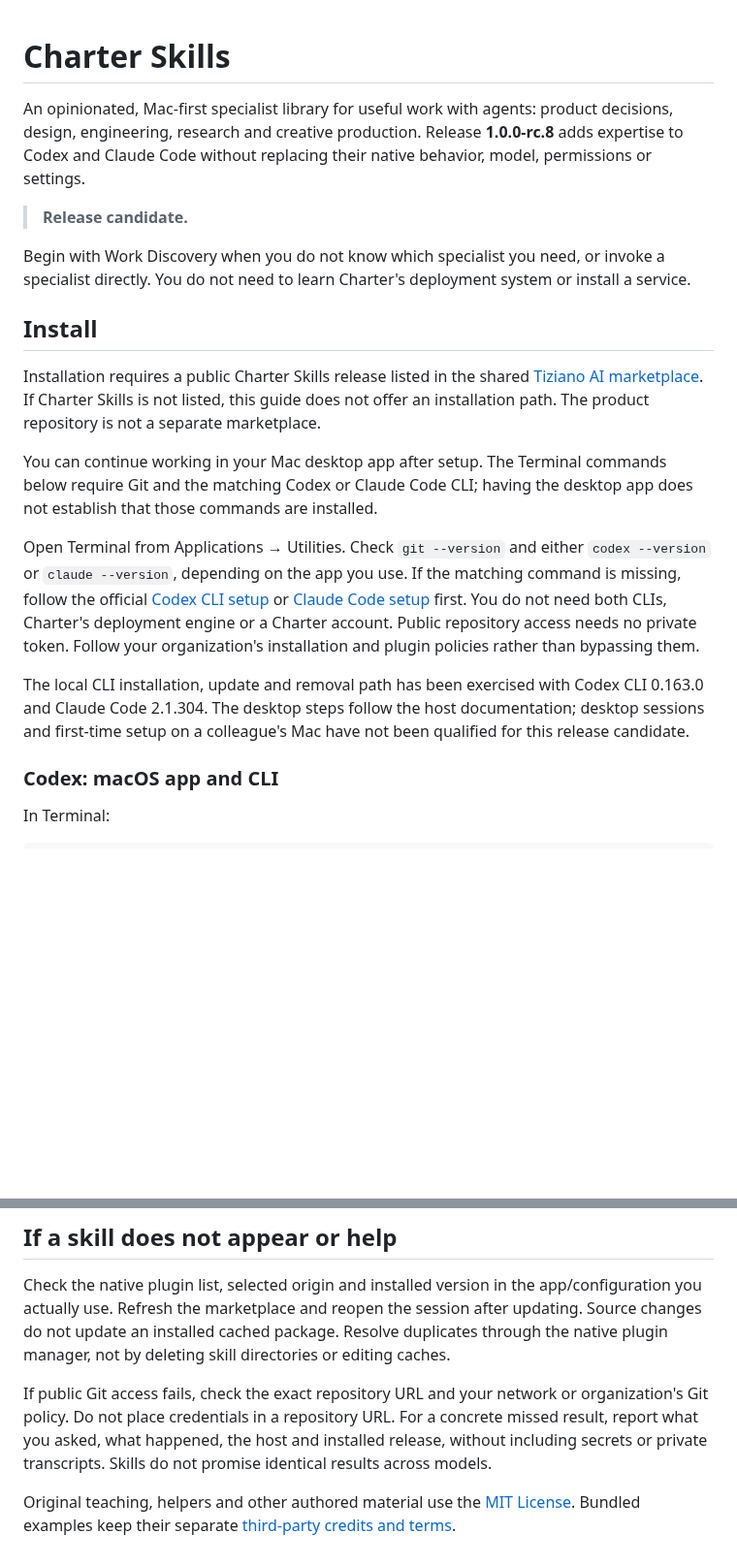
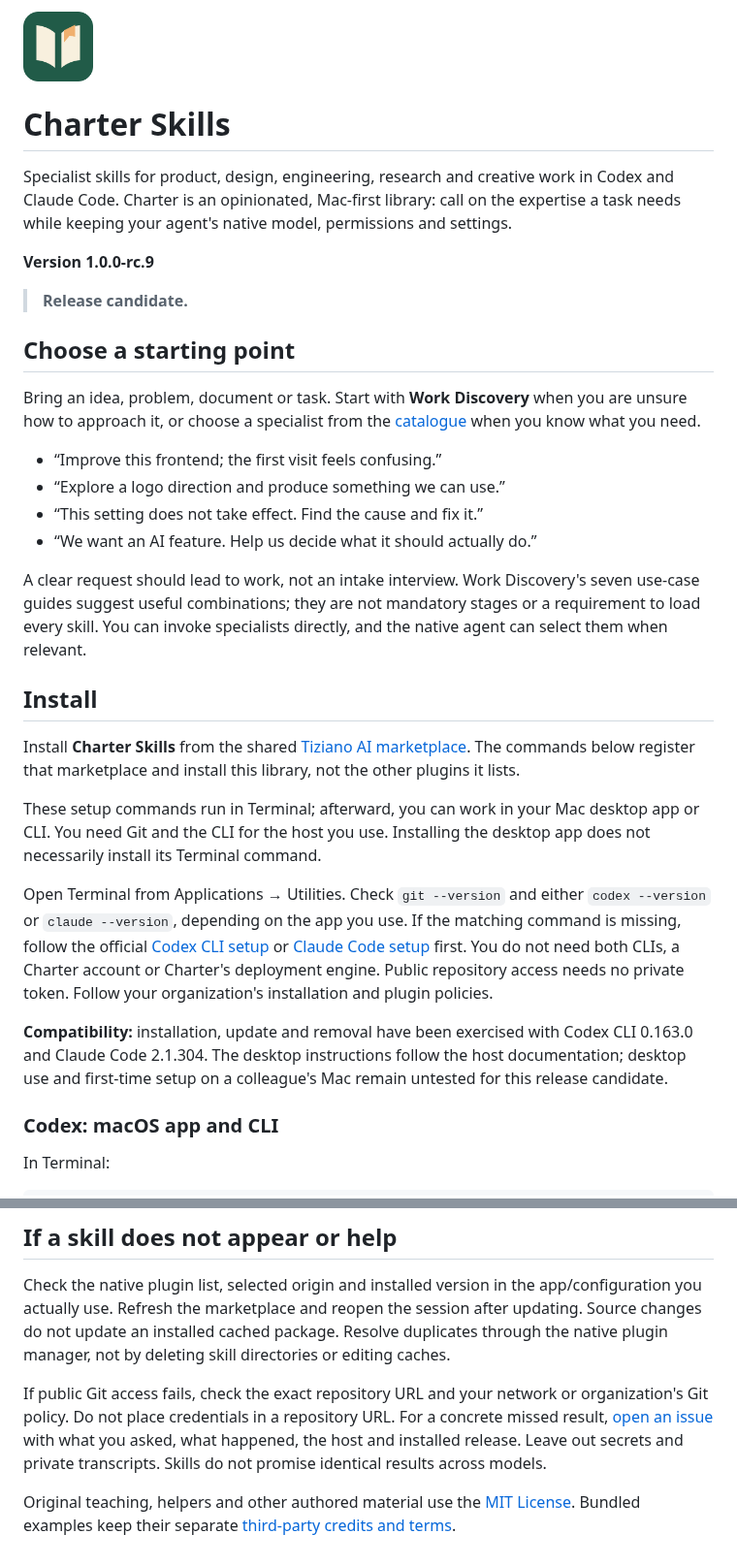
Before and after one commit to Tiziano-AI/charter-skills, a Markdown page: README.md, 2 parts joined by grey strips. Shown at 97% size. GitHub-like rendering; pictures changed too: assets/charter-skills.png (added); blank space fills up the shorter version.

```diff
--- a/README.md
+++ b/README.md
@@ -1,40 +1,56 @@
+<img src="assets/charter-skills.png" width="72" height="72" alt="">
+
 # Charter Skills
 
-An opinionated, Mac-first specialist library for useful work with agents:
-product decisions, design, engineering, research and creative production.
-Release **1.0.0-rc.8** adds expertise to Codex and Claude Code without
-replacing their native behavior, model, permissions or settings.
+Specialist skills for product, design, engineering, research and creative work
+in Codex and Claude Code. Charter is an opinionated, Mac-first library: call
+on the expertise a task needs while keeping your agent's native model,
+permissions and settings.
+
+**Version 1.0.0-rc.9**
 
 > **Release candidate.**
 
-Begin with Work Discovery when you do not know which specialist you need, or
-invoke a specialist directly. You do not need to learn Charter's deployment
-system or install a service.
+## Choose a starting point
+
+Bring an idea, problem, document or task. Start with **Work Discovery** when
+you are unsure how to approach it, or choose a specialist from the
+[catalogue](plugins/charter-skills/CATALOGUE.md) when you know what you need.
+
+- “Improve this frontend; the first visit feels confusing.”
+- “Explore a logo direction and produce something we can use.”
+- “This setting does not take effect. Find the cause and fix it.”
+- “We want an AI feature. Help us decide what it should actually do.”
+
+A clear request should lead to work, not an intake interview. Work Discovery's
+seven use-case guides suggest useful combinations; they are not mandatory
+stages or a requirement to load every skill. You can invoke specialists
+directly, and the native agent can select them when relevant.
 
 ## Install
 
-Installation requires a public Charter Skills release listed in the shared
-[Tiziano AI marketplace](https://github.com/Tiziano-AI/plugins). If Charter
-Skills is not listed, this guide does not offer an installation path. The
-product repository is not a separate marketplace.
+Install **Charter Skills** from the shared
+[Tiziano AI marketplace](https://github.com/Tiziano-AI/plugins). The commands
+below register that marketplace and install this library, not the other
+plugins it lists.
 
-You can continue working in your Mac desktop app after setup. The Terminal
-commands below require Git and the matching Codex or Claude Code CLI; having
-the desktop app does not establish that those commands are installed.
+These setup commands run in Terminal; afterward, you can work in your Mac
+desktop app or CLI. You need Git and the CLI for the host you use. Installing
+the desktop app does not necessarily install its Terminal command.
 
 Open Terminal from Applications → Utilities. Check `git --version` and either
 `codex --version` or `claude --version`, depending on the app you use. If the
 matching command is missing, follow the official
 [Codex CLI setup](https://developers.openai.com/codex/cli) or
 [Claude Code setup](https://code.claude.com/docs/en/setup) first. You do not
-need both CLIs, Charter's deployment engine or a Charter account. Public
+need both CLIs, a Charter account or Charter's deployment engine. Public
 repository access needs no private token. Follow your organization's
-installation and plugin policies rather than bypassing them.
+installation and plugin policies.
 
-The local CLI installation, update and removal path has been exercised with
-Codex CLI 0.163.0 and Claude Code 2.1.304. The desktop steps follow the host
-documentation; desktop sessions and first-time setup on a colleague's Mac
-have not been qualified for this release candidate.
+**Compatibility:** installation, update and removal have been exercised with
+Codex CLI 0.163.0 and Claude Code 2.1.304. The desktop instructions follow the
+host documentation; desktop use and first-time setup on a colleague's Mac
+remain untested for this release candidate.
 
 ### Codex: macOS app and CLI
 
@@ -173,8 +176,9 @@ skill directories or editing caches.
 
 If public Git access fails, check the exact repository URL and your network
 or organization's Git policy. Do not place credentials in a repository URL.
-For a concrete missed result, report what you asked, what happened, the host
-and installed release, without including secrets or private transcripts.
+For a concrete missed result, [open an issue](https://github.com/Tiziano-AI/charter-skills/issues)
+with what you asked, what happened, the host and installed release. Leave out
+secrets and private transcripts.
 Skills do not promise identical results across models.
 
 Original teaching, helpers and other authored material use the [MIT License](LICENSE).
```
Also changed, not shown: other parts of README.md (+16 -29 lines), plugins/charter-skills/CATALOGUE.md (+2 -2 lines), plugins/charter-skills/README.md (+55 -51 lines), 5 other files.
